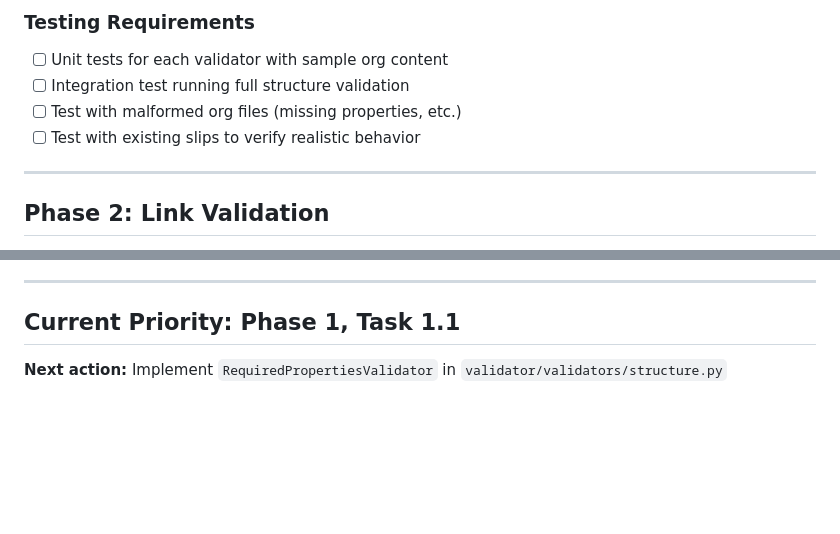
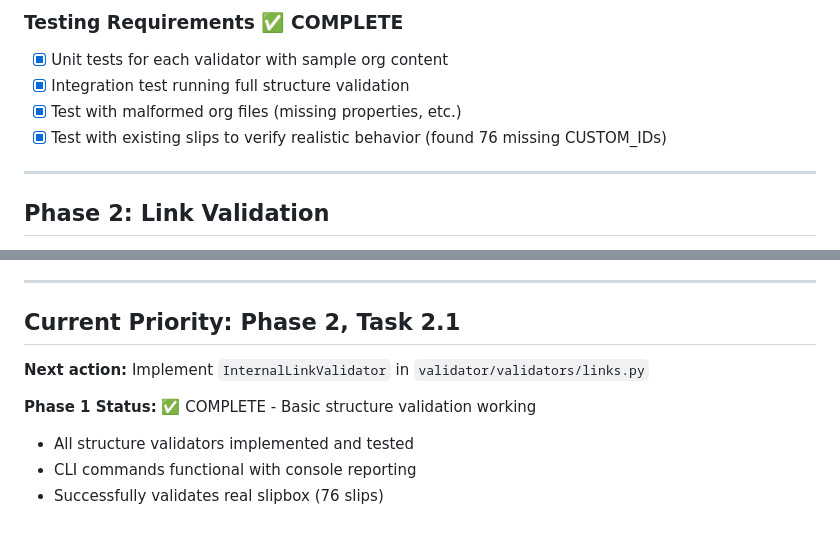
Before and after one commit to b-vitamins/slipbox, a Markdown page: mgmt/validator/TODO.md, 2 parts joined by grey strips. Drawn GitHub-style; blank space fills up the shorter version.

```diff
--- a/mgmt/validator/TODO.md
+++ b/mgmt/validator/TODO.md
@@ -100,9 +100,9 @@ class ConsoleReporter:
 
-### Testing Requirements
-- [ ] Unit tests for each validator with sample org content
-- [ ] Integration test running full structure validation
-- [ ] Test with malformed org files (missing properties, etc.)
-- [ ] Test with existing slips to verify realistic behavior
+### Testing Requirements ✅ COMPLETE
+- [x] Unit tests for each validator with sample org content
+- [x] Integration test running full structure validation
+- [x] Test with malformed org files (missing properties, etc.)
+- [x] Test with existing slips to verify realistic behavior (found 76 missing CUSTOM_IDs)
 
 ---
 
@@ -250,5 +250,10 @@ Before moving to next phase:
 
 ---
 
-## Current Priority: Phase 1, Task 1.1
-**Next action:** Implement `RequiredPropertiesValidator` in `validator/validators/structure.py`
+## Current Priority: Phase 2, Task 2.1
+**Next action:** Implement `InternalLinkValidator` in `validator/validators/links.py`
+
+**Phase 1 Status:** ✅ COMPLETE - Basic structure validation working
+- All structure validators implemented and tested
+- CLI commands functional with console reporting
+- Successfully validates real slipbox (76 slips)
```
Also changed, not shown: other parts of mgmt/validator/TODO.md (+28 -28 lines).
